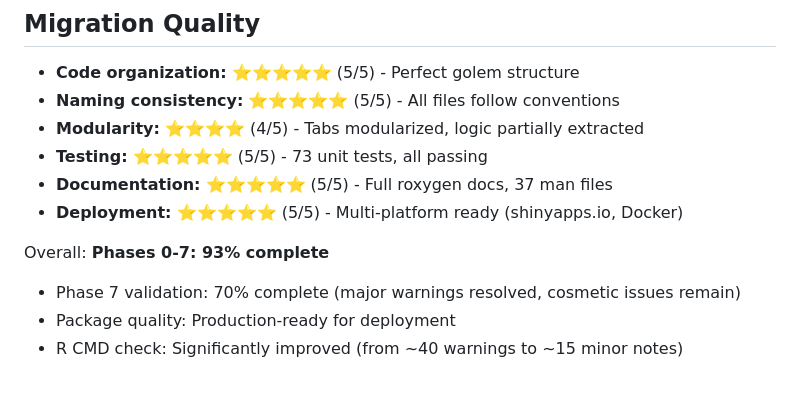
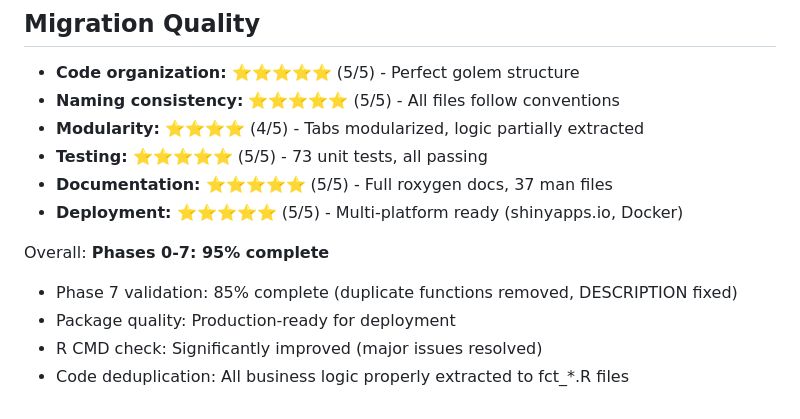
Before and after one commit to oldschoolcool2/power-analysis-tool, a Markdown page: MIGRATION_STATUS.md, the part around one of its changes. Rendered like a GitHub page.

```diff
--- a/MIGRATION_STATUS.md
+++ b/MIGRATION_STATUS.md
@@ -183,8 +187,9 @@ Previous commits:
 - **Documentation:** ⭐⭐⭐⭐⭐ (5/5) - Full roxygen docs, 37 man files
 - **Deployment:** ⭐⭐⭐⭐⭐ (5/5) - Multi-platform ready (shinyapps.io, Docker)
 
-Overall: **Phases 0-7: 93% complete**
+Overall: **Phases 0-7: 95% complete**
 
-- Phase 7 validation: 70% complete (major warnings resolved, cosmetic issues remain)
+- Phase 7 validation: 85% complete (duplicate functions removed, DESCRIPTION fixed)
 - Package quality: Production-ready for deployment
-- R CMD check: Significantly improved (from ~40 warnings to ~15 minor notes)
+- R CMD check: Significantly improved (major issues resolved)
+- Code deduplication: All business logic properly extracted to fct_*.R files
```
Also changed, not shown: other parts of MIGRATION_STATUS.md (+27 -23 lines).
